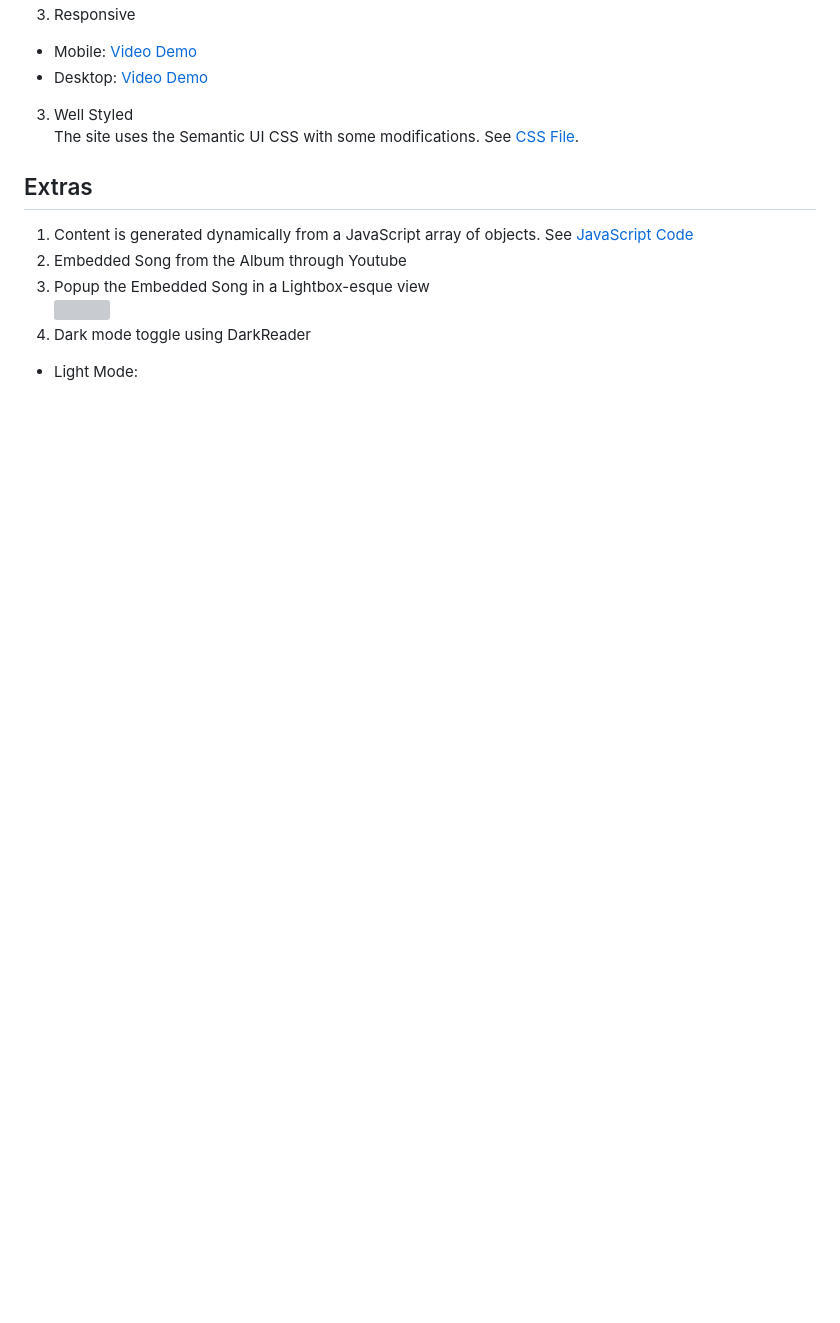
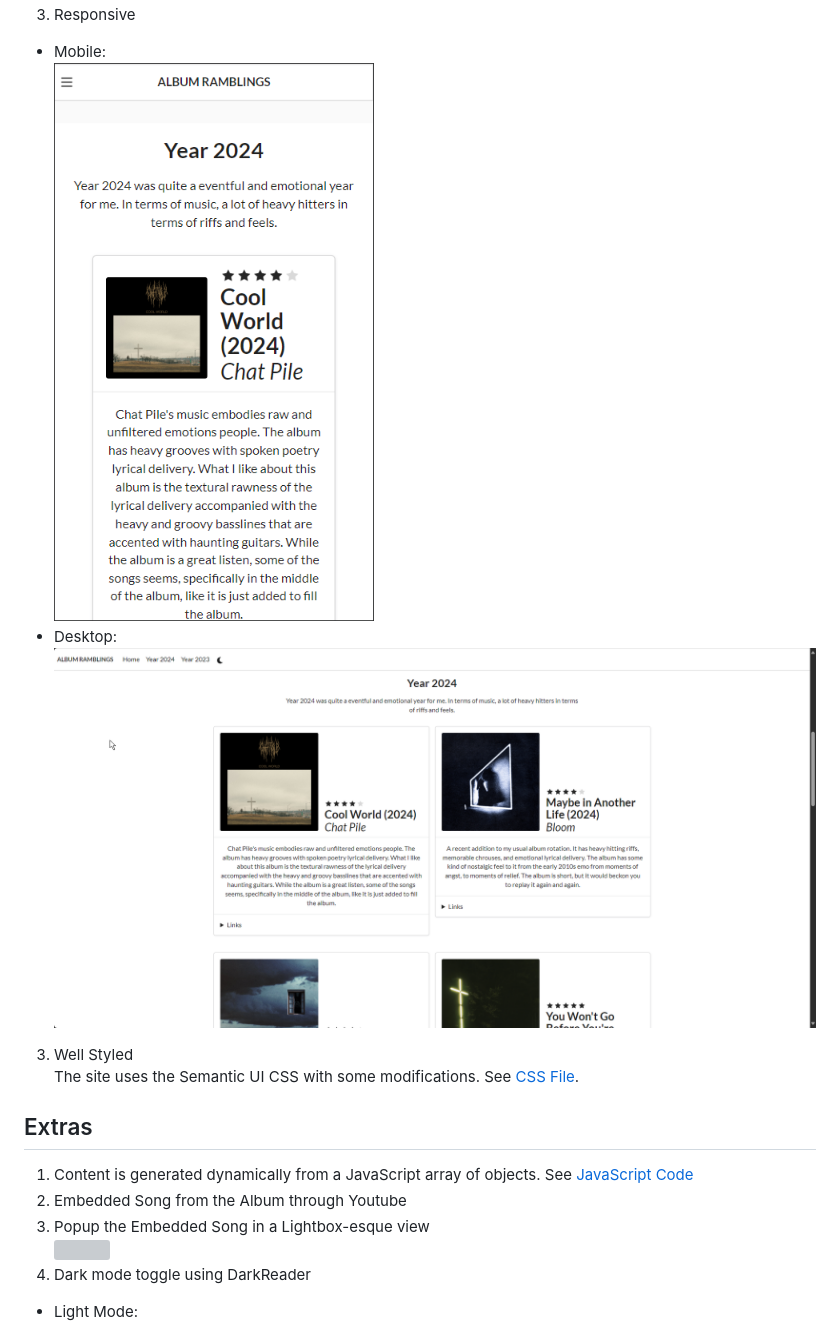
Before and after one commit to VanceDR/wdfec-mod6-final, a Markdown page: README.md, the part around the change. Rendered like a GitHub page; pictures changed too: images/desktop.png (added), images/mobile.png (added); blank space fills up the shorter version; grey boxes are pictures that could not be loaded.

Commit message:
updated documentation

```diff
--- a/README.md
+++ b/README.md
@@ -10,8 +10,10 @@ The site is a Album Review Blog mostly about Metal/Hard music, but with occasion
 2. WebAIM
 ![](images/webaim%20validation.png)
 2. Responsive
-- Mobile: [Video Demo](videos/mobile.mp4)
-- Desktop: [Video Demo](videos/desktop.mp4)
+- Mobile:
+![](images/mobile.png)
+- Desktop:
+![](images/desktop.png)
 3. Well Styled
 The site uses the Semantic UI CSS with some modifications. See [CSS File](css/styles.css).
 
```
Also changed, not shown: 1 other file.
